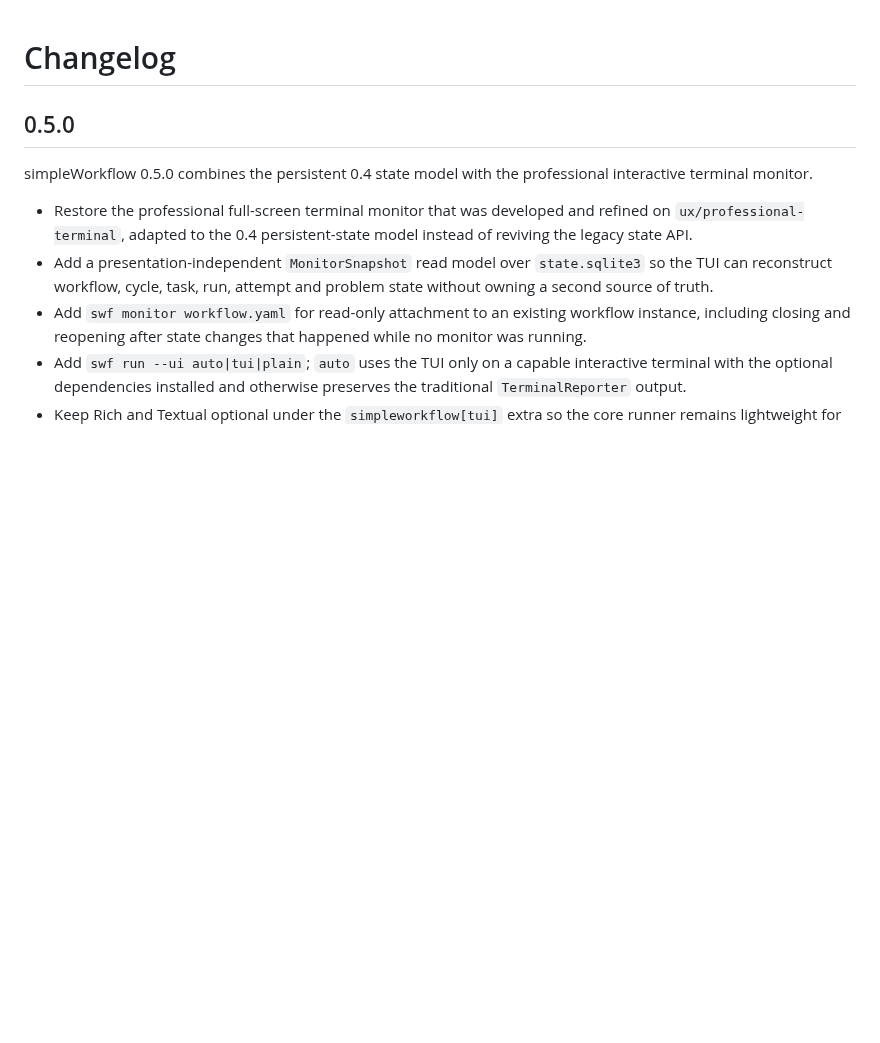
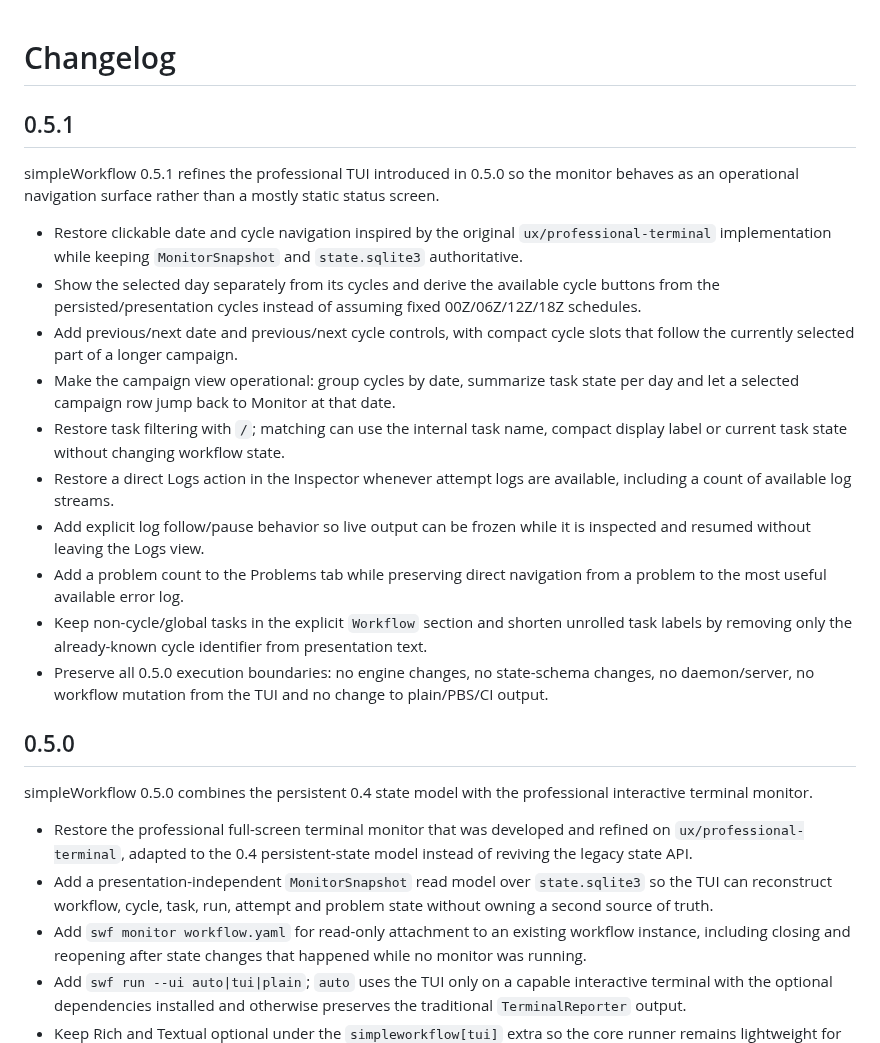
Before and after one commit to joaogerd/simpleWorkflow, a Markdown page: CHANGELOG.md, the part around the change. GitHub-like rendering; blank space fills up the shorter version.

Commit message:
docs: add 0.5.1 interactive tui release notes

```diff
--- a/CHANGELOG.md
+++ b/CHANGELOG.md
@@ -1,4 +1,35 @@
 # Changelog
+
+## 0.5.1
+
+simpleWorkflow 0.5.1 refines the professional TUI introduced in 0.5.0 so the
+monitor behaves as an operational navigation surface rather than a mostly static
+status screen.
+
+- Restore clickable date and cycle navigation inspired by the original
+  `ux/professional-terminal` implementation while keeping `MonitorSnapshot` and
+  `state.sqlite3` authoritative.
+- Show the selected day separately from its cycles and derive the available cycle
+  buttons from the persisted/presentation cycles instead of assuming fixed
+  00Z/06Z/12Z/18Z schedules.
+- Add previous/next date and previous/next cycle controls, with compact cycle
+  slots that follow the currently selected part of a longer campaign.
+- Make the campaign view operational: group cycles by date, summarize task state
+  per day and let a selected campaign row jump back to Monitor at that date.
+- Restore task filtering with `/`; matching can use the internal task name,
+  compact display label or current task state without changing workflow state.
+- Restore a direct Logs action in the Inspector whenever attempt logs are
+  available, including a count of available log streams.
+- Add explicit log follow/pause behavior so live output can be frozen while it is
+  inspected and resumed without leaving the Logs view.
+- Add a problem count to the Problems tab while preserving direct navigation from
+  a problem to the most useful available error log.
+- Keep non-cycle/global tasks in the explicit `Workflow` section and shorten
+  unrolled task labels by removing only the already-known cycle identifier from
+  presentation text.
+- Preserve all 0.5.0 execution boundaries: no engine changes, no state-schema
+  changes, no daemon/server, no workflow mutation from the TUI and no change to
+  plain/PBS/CI output.
 
 ## 0.5.0
 
```
